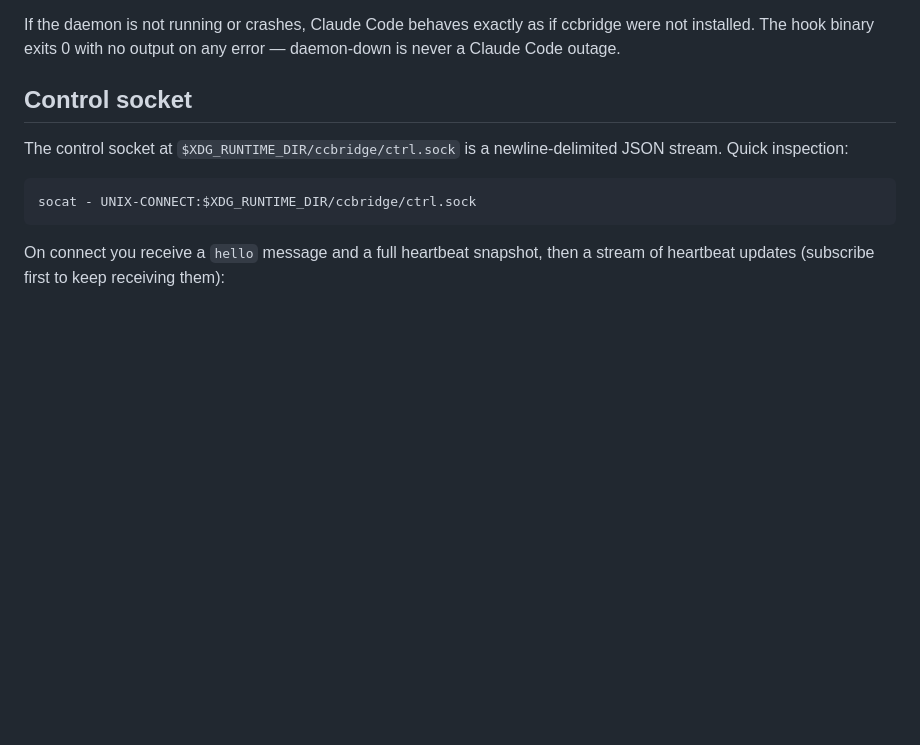
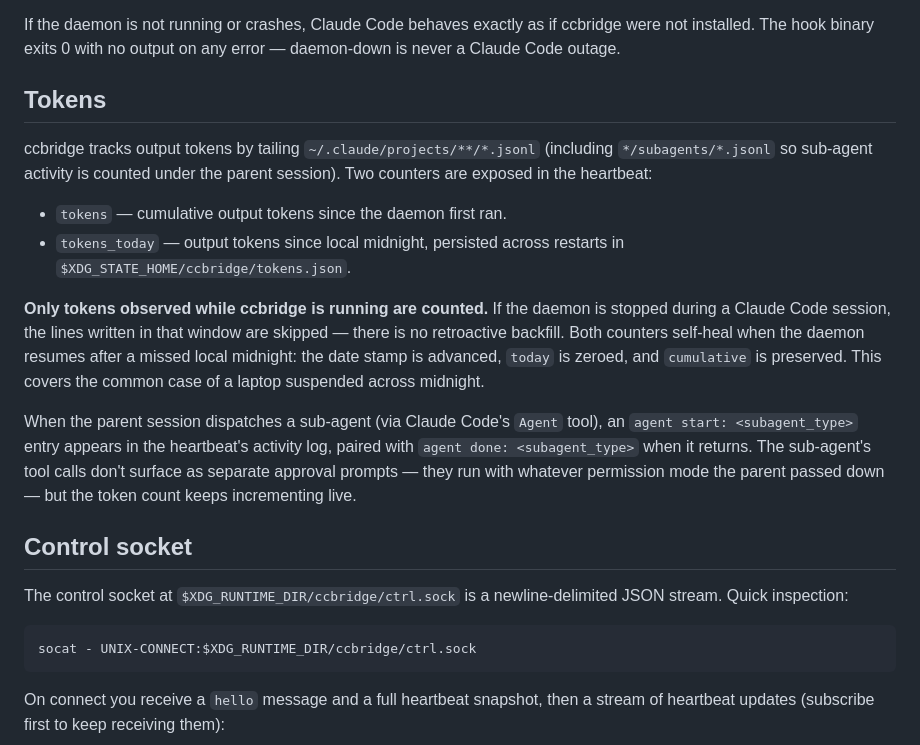
Before and after one commit to mbocevski/ccbridge, a Markdown page: README.md, the part around the change. Rendered like a GitHub page; blank space fills up the shorter version.

Commit message:
docs: token semantics + sub-agent visibility
Adds a "Tokens" section to the README covering:
- where tokens come from (JSONL tailing, including */subagents/*)
- the "only counted while ccbridge runs" invariant
- the date-rollover self-heal across daemon restarts and suspend
- how sub-agents surface in the heartbeat entries log

Also updates the gitignored control-protocol.md entries[] description
to enumerate the line shapes (tool, agent start/done, session, notif)
and notes the new tokens/tokens_today semantics.

```diff
--- a/README.md
+++ b/README.md
@@ -132,6 +132,30 @@ on change — edit any of them and the next tool call sees the new rules.
 If the daemon is not running or crashes, Claude Code behaves exactly as if
 ccbridge were not installed. The hook binary exits 0 with no output on any
 error — daemon-down is never a Claude Code outage.
+
+## Tokens
+
+ccbridge tracks output tokens by tailing `~/.claude/projects/**/*.jsonl`
+(including `*/subagents/*.jsonl` so sub-agent activity is counted under
+the parent session). Two counters are exposed in the heartbeat:
+
+- `tokens` — cumulative output tokens since the daemon first ran.
+- `tokens_today` — output tokens since local midnight, persisted across
+  restarts in `$XDG_STATE_HOME/ccbridge/tokens.json`.
+
+**Only tokens observed while ccbridge is running are counted.** If the
+daemon is stopped during a Claude Code session, the lines written in
+that window are skipped — there is no retroactive backfill. Both counters
+self-heal when the daemon resumes after a missed local midnight: the
+date stamp is advanced, `today` is zeroed, and `cumulative` is preserved.
+This covers the common case of a laptop suspended across midnight.
+
+When the parent session dispatches a sub-agent (via Claude Code's `Agent`
+tool), an `agent start: <subagent_type>` entry appears in the heartbeat's
+activity log, paired with `agent done: <subagent_type>` when it returns.
+The sub-agent's tool calls don't surface as separate approval prompts —
+they run with whatever permission mode the parent passed down — but the
+token count keeps incrementing live.
 
 ## Control socket
 
```
